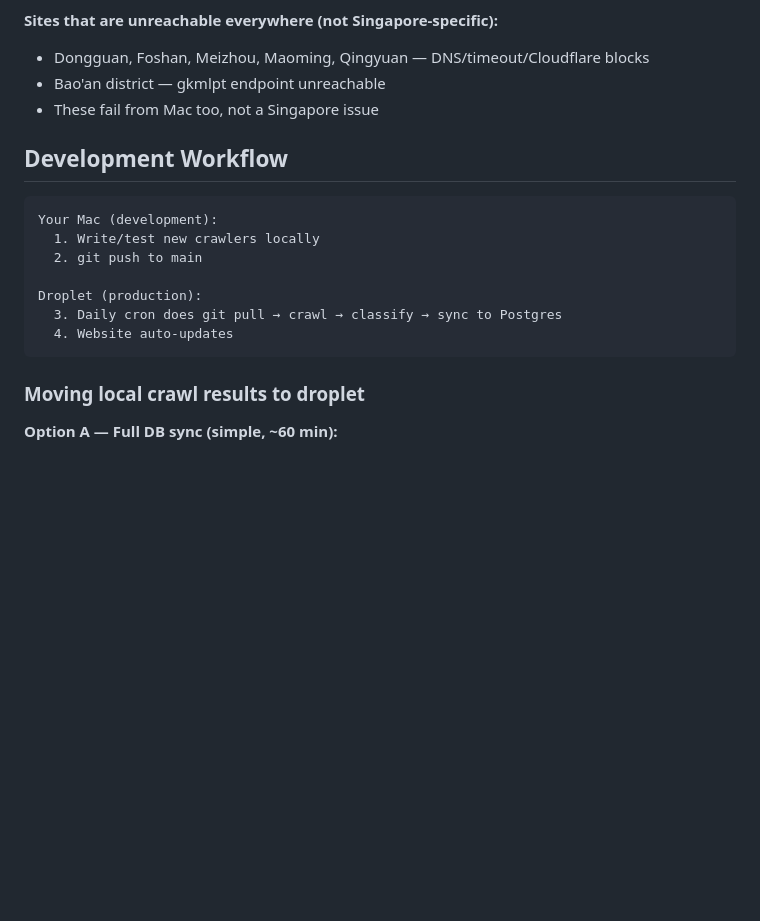
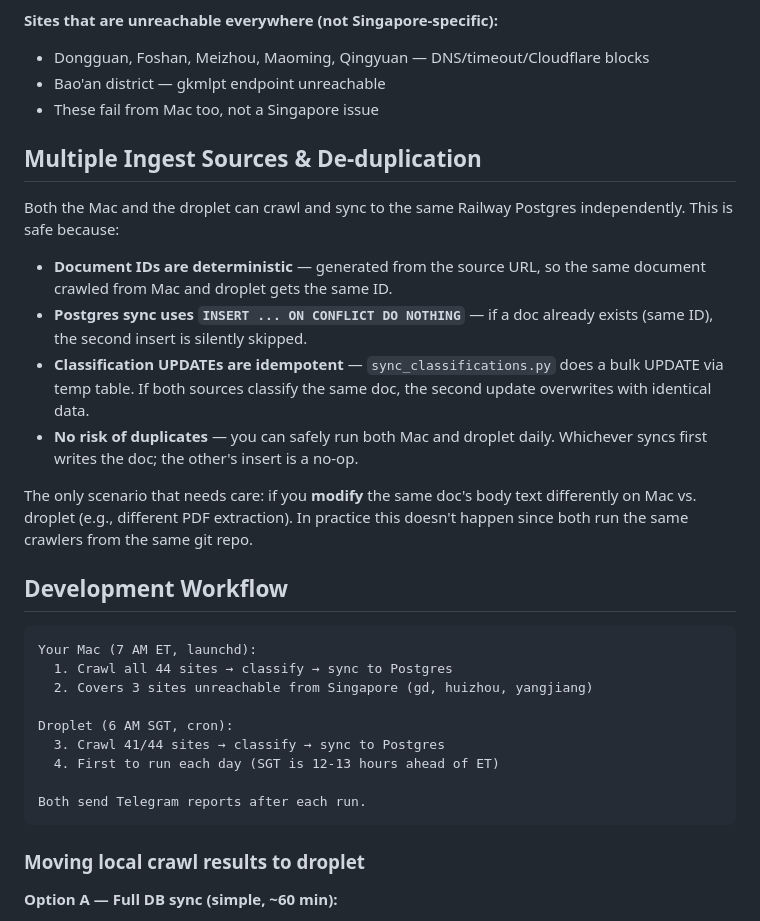
Before and after one commit to hulelan/china-governance, a Markdown page: docs/references/droplet-setup-notes.md, the part around the change. Drawn GitHub-style; blank space fills up the shorter version.

Commit message:
Document multi-source de-duplication and dual schedule
Explains why running both Mac and droplet is safe: deterministic
IDs, ON CONFLICT DO NOTHING, idempotent classification UPDATEs.

````diff
--- a/docs/references/droplet-setup-notes.md
+++ b/docs/references/droplet-setup-notes.md
@@ -58,16 +58,29 @@ cd /root/china-governance && source .venv/bin/activate && source .env
 - Bao'an district — gkmlpt endpoint unreachable
 - These fail from Mac too, not a Singapore issue
 
+## Multiple Ingest Sources & De-duplication
+
+Both the Mac and the droplet can crawl and sync to the same Railway Postgres independently. This is safe because:
+
+- **Document IDs are deterministic** — generated from the source URL, so the same document crawled from Mac and droplet gets the same ID.
+- **Postgres sync uses `INSERT ... ON CONFLICT DO NOTHING`** — if a doc already exists (same ID), the second insert is silently skipped.
+- **Classification UPDATEs are idempotent** — `sync_classifications.py` does a bulk UPDATE via temp table. If both sources classify the same doc, the second update overwrites with identical data.
+- **No risk of duplicates** — you can safely run both Mac and droplet daily. Whichever syncs first writes the doc; the other's insert is a no-op.
+
+The only scenario that needs care: if you **modify** the same doc's body text differently on Mac vs. droplet (e.g., different PDF extraction). In practice this doesn't happen since both run the same crawlers from the same git repo.
+
 ## Development Workflow
 
 ```
-Your Mac (development):
-  1. Write/test new crawlers locally
-  2. git push to main
+Your Mac (7 AM ET, launchd):
+  1. Crawl all 44 sites → classify → sync to Postgres
+  2. Covers 3 sites unreachable from Singapore (gd, huizhou, yangjiang)
 
-Droplet (production):
-  3. Daily cron does git pull → crawl → classify → sync to Postgres
-  4. Website auto-updates
+Droplet (6 AM SGT, cron):
+  3. Crawl 41/44 sites → classify → sync to Postgres
+  4. First to run each day (SGT is 12-13 hours ahead of ET)
+
+Both send Telegram reports after each run.
 ```
 
 ### Moving local crawl results to droplet
````
